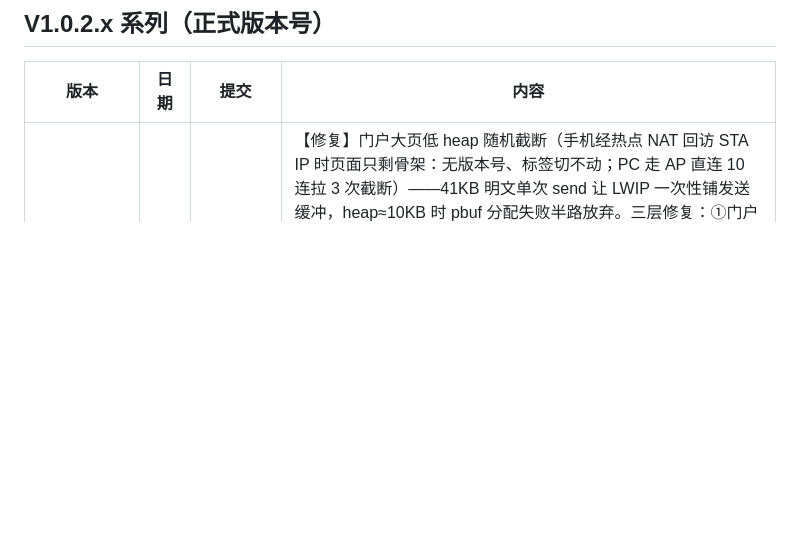
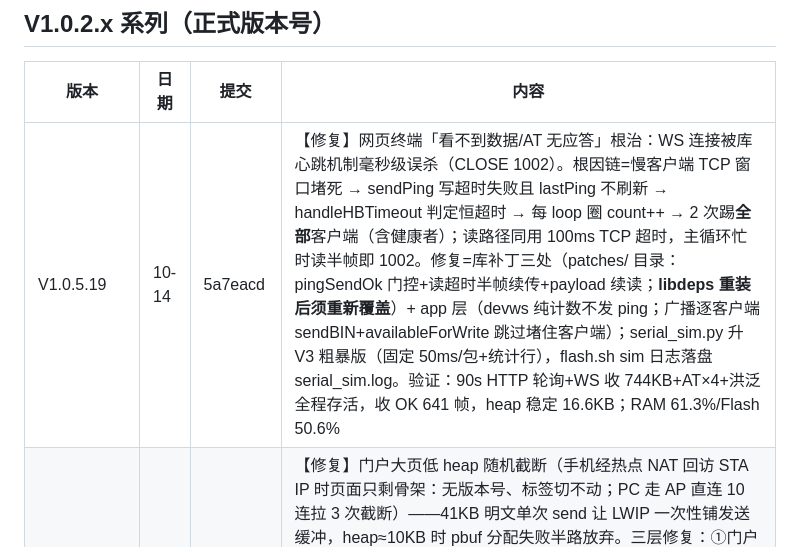
Before and after one commit to YYM642443594/KnowledgeBase, a Markdown page: ESP-8266/Version_History.md, the part around the change. Rendered like a GitHub page; blank space fills up the shorter version.

```diff
--- a/ESP-8266/Version_History.md
+++ b/ESP-8266/Version_History.md
@@ -6,6 +6,7 @@
 
 | 版本 | 日期 | 提交 | 内容 |
 |------|------|------|------|
+| V1.0.5.19 | 10-14 | 5a7eacd | 【修复】网页终端「看不到数据/AT 无应答」根治：WS 连接被库心跳机制毫秒级误杀（CLOSE 1002）。根因链=慢客户端 TCP 窗口堵死 → sendPing 写超时失败且 lastPing 不刷新 → handleHBTimeout 判定恒超时 → 每 loop 圈 count++ → 2 次踢**全部**客户端（含健康者）；读路径同用 100ms TCP 超时，主循环忙时读半帧即 1002。修复=库补丁三处（patches/ 目录：pingSendOk 门控+读超时半帧续传+payload 续读；**libdeps 重装后须重新覆盖**）+ app 层（devws 纯计数不发 ping；广播逐客户端 sendBIN+availableForWrite 跳过堵住客户端）；serial_sim.py 升 V3 粗暴版（固定 50ms/包+统计行），flash.sh sim 日志落盘 serial_sim.log。验证：90s HTTP 轮询+WS 收 744KB+AT×4+洪泛全程存活，收 OK 641 帧，heap 稳定 16.6KB；RAM 61.3%/Flash 50.6% |
 | V1.0.5.6 | 10-13 | （本次提交） | 【修复】门户大页低 heap 随机截断（手机经热点 NAT 回访 STA IP 时页面只剩骨架：无版本号、标签切不动；PC 走 AP 直连 10 连拉 3 次截断）——41KB 明文单次 send 让 LWIP 一次性铺发送缓冲，heap≈10KB 时 pbuf 分配失败半路放弃。三层修复：①门户页 gzip 预构建（scripts/build_web_gz.py 挂 extra_scripts=pre，明文 app_web_page.h 仍是唯一编辑源，生成 app_web_page_gz.h 内嵌 13085B 压缩体=1/3.1，Flash 53.0%→50.3%，脚本内 gzip round-trip 逐字节校验；网页仅需 Content-Encoding: gzip 头，浏览器全兼容页面 JS 零改动）②DrvWebSendRawBin 二进制发送通道（drv/bsp 三层透传）③1KB 分块 write_P 直写 socket+短写重试+4s 超时放弃（sendContent_P 库内忽略 write 返回值短写静默丢尾，实测 19/20 仍截一次；改直写后 25/25 全完整）；服务端实测：AP 侧 25 连拉零截断，Content-Encoding: gzip+no-store 在位；verify.sh 门户页判定升级为"gzip 解压与本地源码逐字节比对"；RAM 60.9%/Flash 50.3% |
 | V1.0.5.12 | 10-13 | 5724f61 | 【修复】网页串口终端周期性卡顿数秒（压力流下每 2~3 秒一次）——三层同步写阻塞叠加：① WebSockets 库 broadcastBIN 对慢客户端（手机息屏/弱链路 TCP 零窗口）的写死循环超时默认 5s（WEBSOCKETS_TCP_TIMEOUT 编译期压到 100ms，终端流式数据慢客户端丢帧下帧即追）② 转发 TCP/MQTT 裸写 EMQX TLS 连接无上限（新增 DrvNetClientCanWrite 查 LWIP availableForWrite 水位，不足丢本批防阻塞，与 HTTP 分支不排队哲学一致）③ 云写包 500ms 上限；配套诊断基建：主循环分段耗时（MLP_SEG 五段：web/uart/fwd/cloud/wifi，/api/status 暴露 lp/lpmax/lpn）+ 慢圈黑匣子（G_SlowRing[16] 记录 >800ms 圈的 uptime/分段/耗时/云 Tag/Heap，/api/status 暴露 slow 数组）。实测：压力流 50s 下 seg=1（终端/转发段）零上榜，残留卡顿仅 OneNET TLS 建链期（tag=2，1.1~3.6s/次，平台踢线重连已知问题，退避越拉越长）。RAM 61.0%/Flash 50.6% |
 | V1.0.5.14 | 10-13 | 1cb2c9d | 【优化】网页串口终端数据流期间用户无感化——消除剩余卡顿与缺字：① 云建链串口静默门控（AppCloudTryConnect 查串口静默<2s 则顺延 1s 复查，连续让路 10min 强制补链防永不间歇流饿死云重连；OneNET 同步 TLS 建链冻结主循环 1~3.6s 是终端可见卡顿跳变+UART 突发丢字节的最后来源）② 转发外部目标重连同款让路（AppFwdTargetLanIp()=假 且 静默<2s 跳过，新增 AppCloudSerialSilentMs 导出）③ UART RX 缓冲 256B→1KB（Serial.setRxBufferSize，+768B RAM 抗偶发百毫秒级阻塞的突发）④ 新增复位原因遥测 BspSysResetReason（/api/status 的 rst 字段，排查运行中异常重启）。实测：压力流 60s 对账丢包 0.34%（此前压力档 57.65%），黑匣子仅剩让路满 10min 后的强制补链单条，稳态零新增；RAM 61.2%/Flash 50.5% |
```
Also changed, not shown: ESP-8266/Readme.md (+5 -2 lines).
